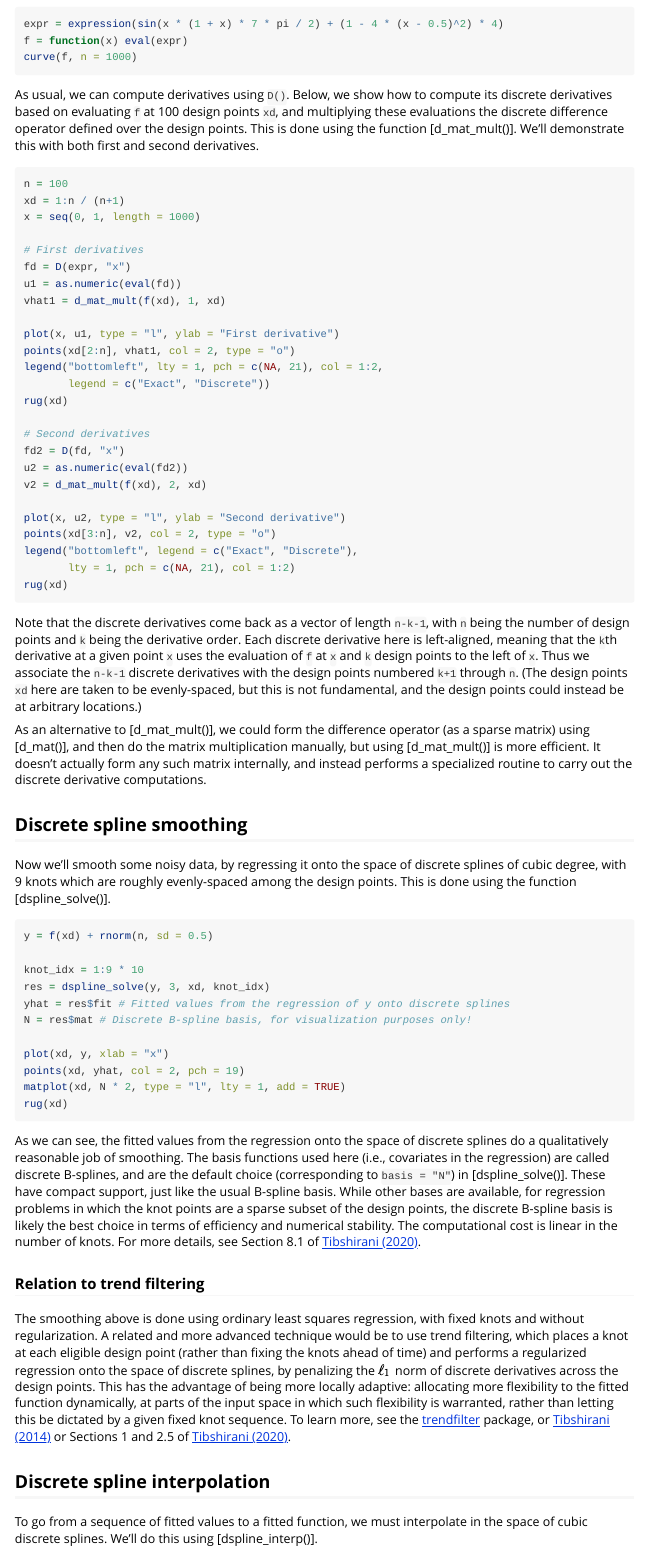
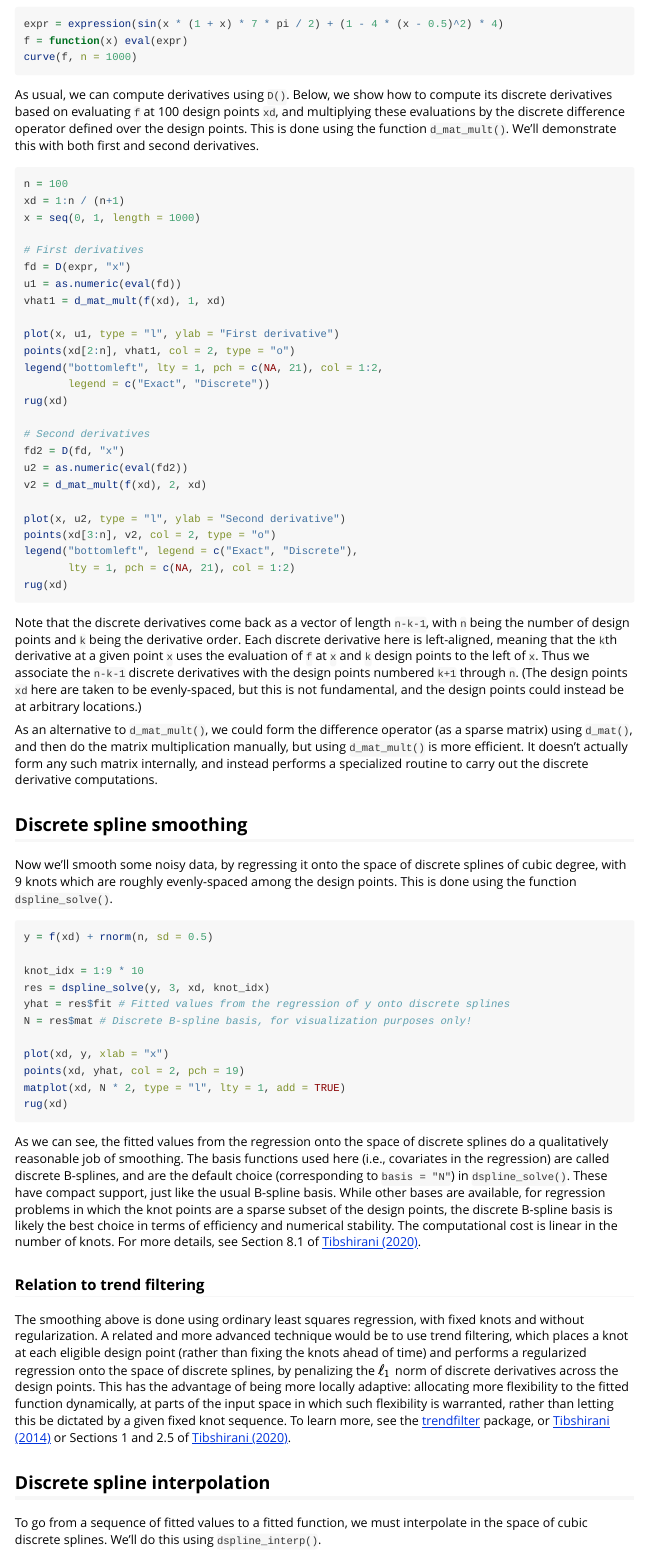
Before and after one commit to glmgen/dspline, an R Markdown document (vignettes/dspline.Rmd): the page in a window 1100 px wide, from 430 px down. Rendered offline with R 4.5, knitr and Pandoc, with nearby package versions; the code chunks are not run, so their results and figures are left out.

Commit message:
fix function linking, missing word

````diff
--- a/vignettes/dspline.Rmd
+++ b/vignettes/dspline.Rmd
@@ -2,7 +2,7 @@
 title: Introduction to dspline
 output: rmarkdown::html_vignette
 vignette: >
-  %\VignetteIndexEntry{Get started}
+  %\VignetteIndexEntry{Introduction to dspline}
   %\VignetteEncoding{UTF-8}
   %\VignetteEngine{knitr::rmarkdown}
 ---
@@ -44,9 +44,9 @@ curve(f, n = 1000)
 
 As usual, we can compute derivatives using `D()`. Below, we show how to compute
 its discrete derivatives based on evaluating `f` at 100 design points `xd`, and
-multiplying these evaluations the discrete difference operator defined over the
-design points. This is done using the function [d_mat_mult()]. We'll demonstrate
-this with both first and second derivatives.
+multiplying these evaluations by the discrete difference operator defined over
+the design points. This is done using the function `d_mat_mult()`. We'll
+demonstrate this with both first and second derivatives.
 
 ```{r}
 n = 100
@@ -85,9 +85,9 @@ points numbered `k+1` through `n`. (The design points `xd` here are taken to be
 evenly-spaced, but this is not fundamental, and the design points could instead
 be at arbitrary locations.)
 
-As an alternative to [d_mat_mult()], we could form the difference operator (as a
-sparse matrix) using [d_mat()], and then do the matrix multiplication manually,
-but using [d_mat_mult()] is more efficient. It doesn't actually form any such
+As an alternative to `d_mat_mult()`, we could form the difference operator (as a
+sparse matrix) using `d_mat()`, and then do the matrix multiplication manually,
+but using `d_mat_mult()` is more efficient. It doesn't actually form any such
 matrix internally, and instead performs a specialized routine to carry out the
 discrete derivative computations.
 
@@ -95,7 +95,7 @@ discrete derivative computations.
 
 Now we'll smooth some noisy data, by regressing it onto the space of discrete
 splines of cubic degree, with 9 knots which are roughly evenly-spaced among the
-design points. This is done using the function [dspline_solve()].
+design points. This is done using the function `dspline_solve()`.
 
 ```{r}
 y = f(xd) + rnorm(n, sd = 0.5)
@@ -114,7 +114,7 @@ rug(xd)
 As we can see, the fitted values from the regression onto the space of discrete
 splines do a qualitatively reasonable job of smoothing. The basis functions used
 here (i.e., covariates in the regression) are called discrete B-splines, and are
-the default choice (corresponding to `basis = "N"`) in [dspline_solve()]. These
+the default choice (corresponding to `basis = "N"`) in `dspline_solve()`. These
 have compact support, just like the usual B-spline basis. While other bases are
 available, for regression problems in which the knot points are a sparse subset
 of the design points, the discrete B-spline basis is likely the best choice in
@@ -141,7 +141,7 @@ or Sections 1 and 2.5 of
 ## Discrete spline interpolation
 
 To go from a sequence of fitted values to a fitted function, we must interpolate
-in the space of cubic discrete splines. We'll do this using [dspline_interp()].
+in the space of cubic discrete splines. We'll do this using `dspline_interp()`.
 
 ```{r}
 x = seq(0, 1, length = 1000)
````
Also changed, not shown: vignettes/dspline.Rmd (4 more changed lines).
